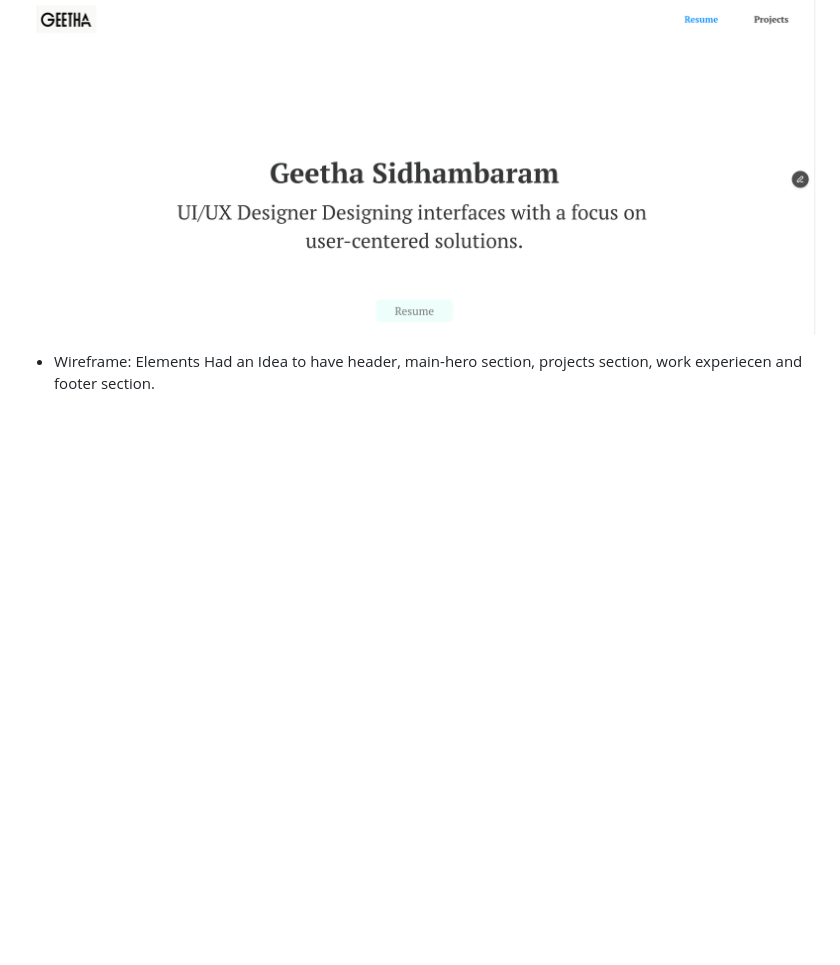
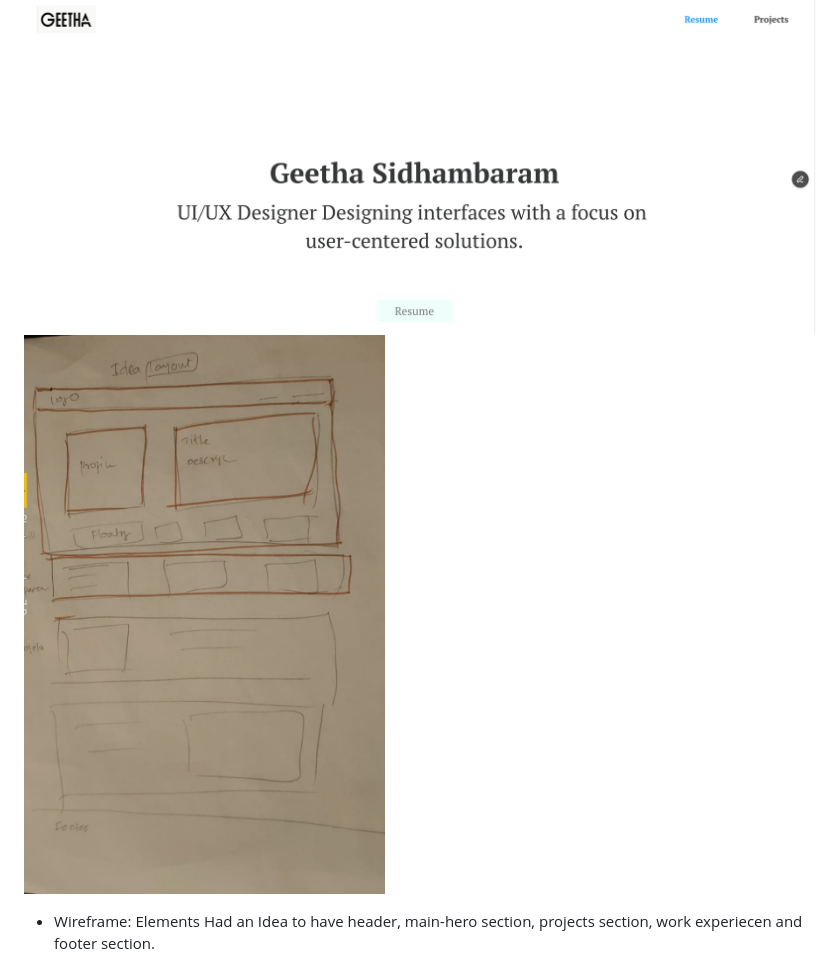
Before and after one commit to sidhgeetha/geetha-site, a Markdown page: README.MD, the part around the change. Rendered like a GitHub page; pictures changed too: assets/images/Sketch.jpeg (added); blank space fills up the shorter version.

```diff
--- a/README.MD
+++ b/README.MD
@@ -31,6 +31,7 @@
  reference :https://sidhgeetha.framer.website/
 
  ![alt text](image.png)
+ ![alt text](assets/images/Sketch.jpeg)
 
 - Wireframe: Elements
   Had an Idea to have  header, main-hero section, projects section, work experiecen and footer section.
```
Also changed, not shown: 2 other files.
